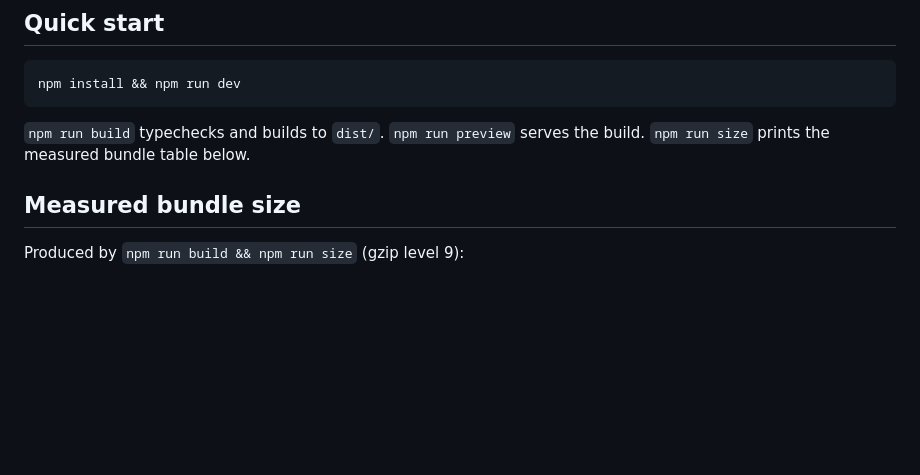
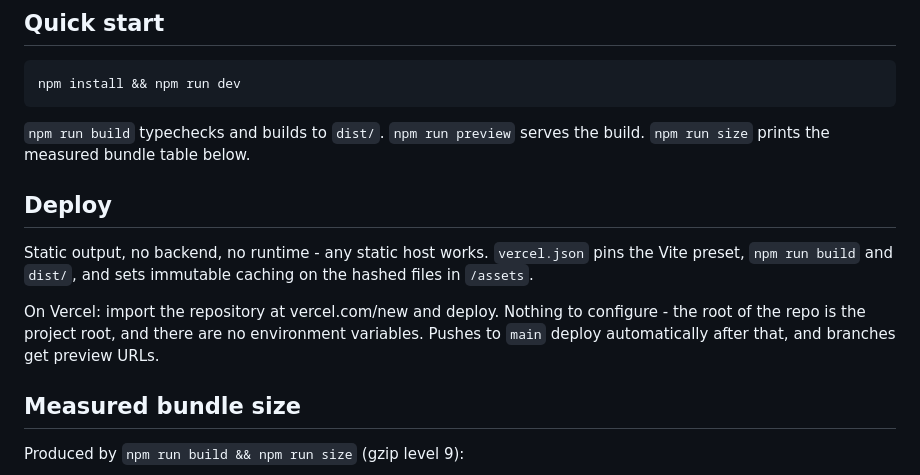
Before and after one commit to Paulito12209/newbie-ide, a Markdown page: README.md, the part around the change. GitHub-like rendering; blank space fills up the shorter version.

Commit message:
Document static deployment
Co-Authored-By: Claude Opus 5 <noreply@anthropic.com>

```diff
--- a/README.md
+++ b/README.md
@@ -14,6 +14,17 @@ npm install && npm run dev
 
 `npm run build` typechecks and builds to `dist/`. `npm run preview` serves the
 build. `npm run size` prints the measured bundle table below.
+
+## Deploy
+
+Static output, no backend, no runtime - any static host works. `vercel.json`
+pins the Vite preset, `npm run build` and `dist/`, and sets immutable caching on
+the hashed files in `/assets`.
+
+On Vercel: import the repository at vercel.com/new and deploy. Nothing to
+configure - the root of the repo is the project root, and there are no
+environment variables. Pushes to `main` deploy automatically after that, and
+branches get preview URLs.
 
 ## Measured bundle size
 
```
